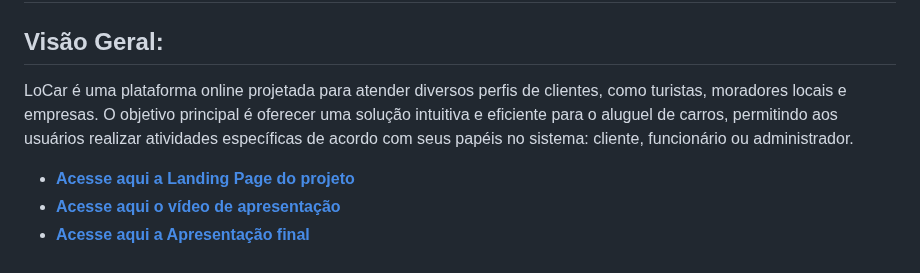
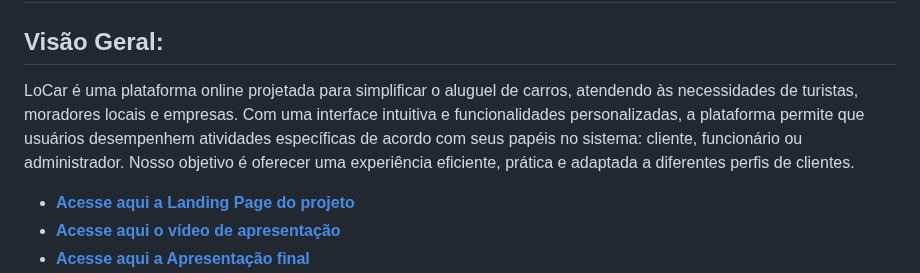
Before and after one commit to joaovitro99/Aluguel-de-carros, a Markdown page: README.md, the part around the change. Rendered like a GitHub page.

```diff
--- a/README.md
+++ b/README.md
@@ -17,7 +17,7 @@ Site para aluguel de carros feito para disciplina de engenharia de software
 # Sobre o Projeto
 
 ## Visão Geral:
-LoCar é uma plataforma online projetada para atender diversos perfis de clientes, como turistas, moradores locais e empresas. O objetivo principal é oferecer uma solução intuitiva e eficiente para o aluguel de carros, permitindo aos usuários realizar atividades específicas de acordo com seus papéis no sistema: cliente, funcionário ou administrador.
+LoCar é uma plataforma online projetada para simplificar o aluguel de carros, atendendo às necessidades de turistas, moradores locais e empresas. Com uma interface intuitiva e funcionalidades personalizadas, a plataforma permite que usuários desempenhem atividades específicas de acordo com seus papéis no sistema: cliente, funcionário ou administrador. Nosso objetivo é oferecer uma experiência eficiente, prática e adaptada a diferentes perfis de clientes.
 
 - **[Acesse aqui a Landing Page do projeto](https://#.com)**
 - **[Acesse aqui o vídeo de apresentação ](https://#.com)**
```
